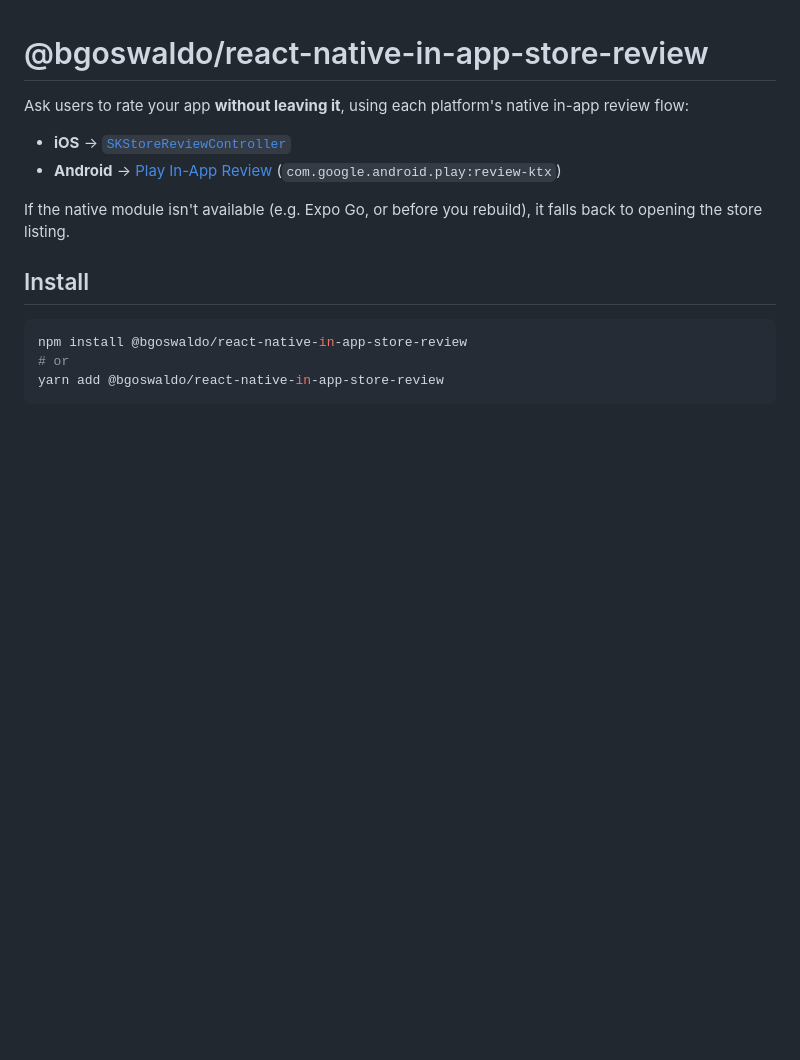
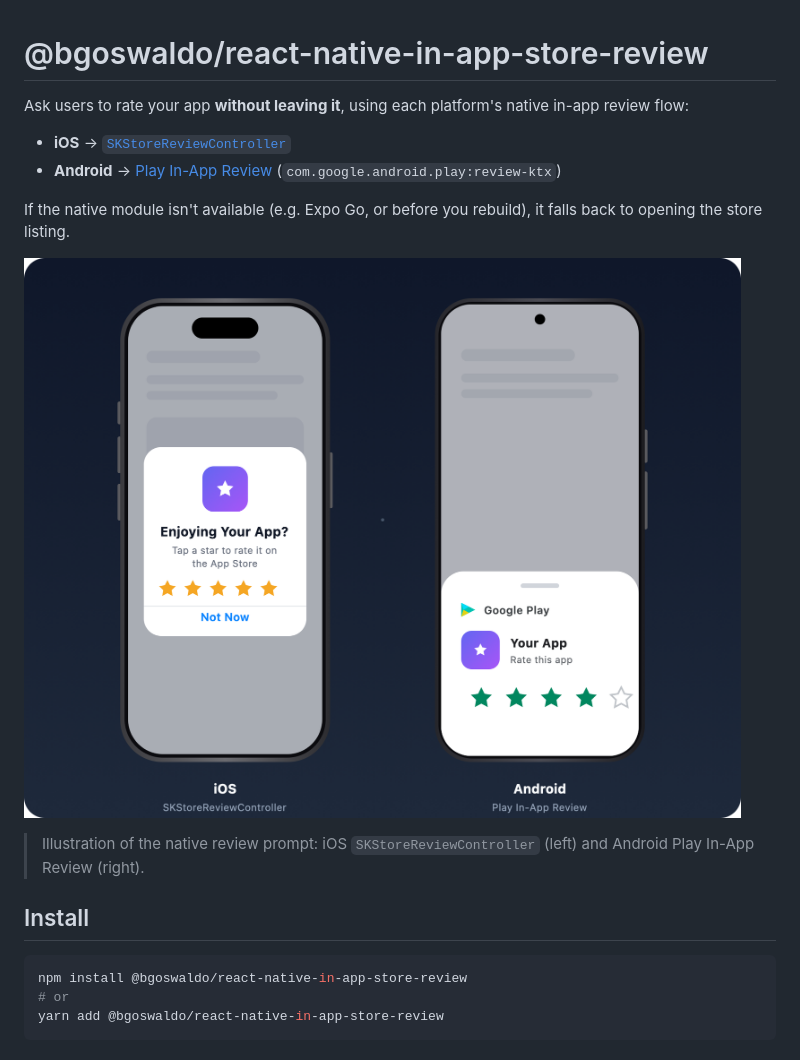
Before and after one commit to acertijosapps/react-native-in-app-store-review, a Markdown page: README.md, the part around the change. Drawn GitHub-style; pictures changed too: assets/demo.png (added); blank space fills up the shorter version.

Commit message:
docs: add iOS/Android review prompt illustration to README

```diff
--- a/README.md
+++ b/README.md
@@ -8,6 +8,11 @@ in-app review flow:
 
 If the native module isn't available (e.g. Expo Go, or before you rebuild), it
 falls back to opening the store listing.
+
+![In-app review prompt on iOS and Android](assets/demo.png)
+
+> Illustration of the native review prompt: iOS `SKStoreReviewController` (left)
+> and Android Play In-App Review (right).
 
 ## Install
 
```
Also changed, not shown: 1 other file.
